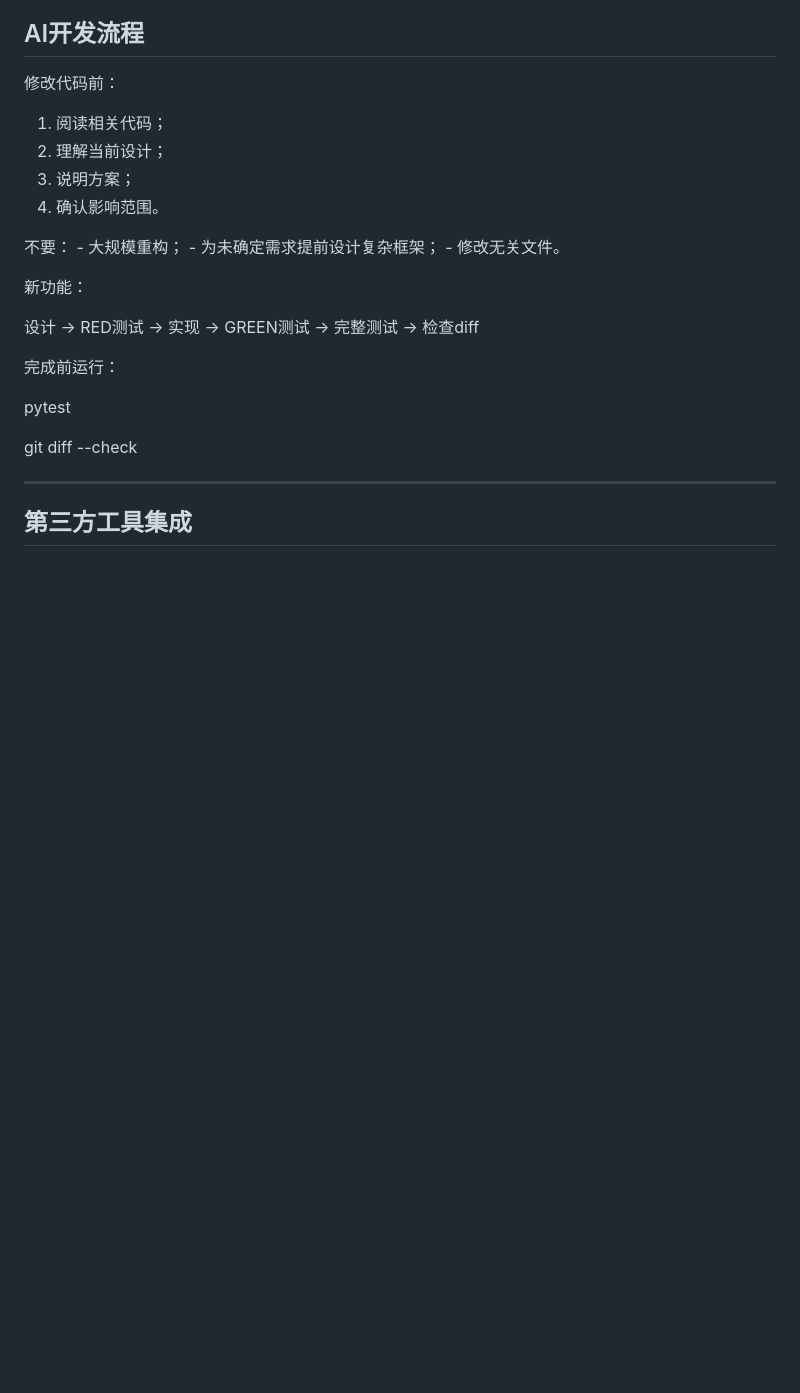
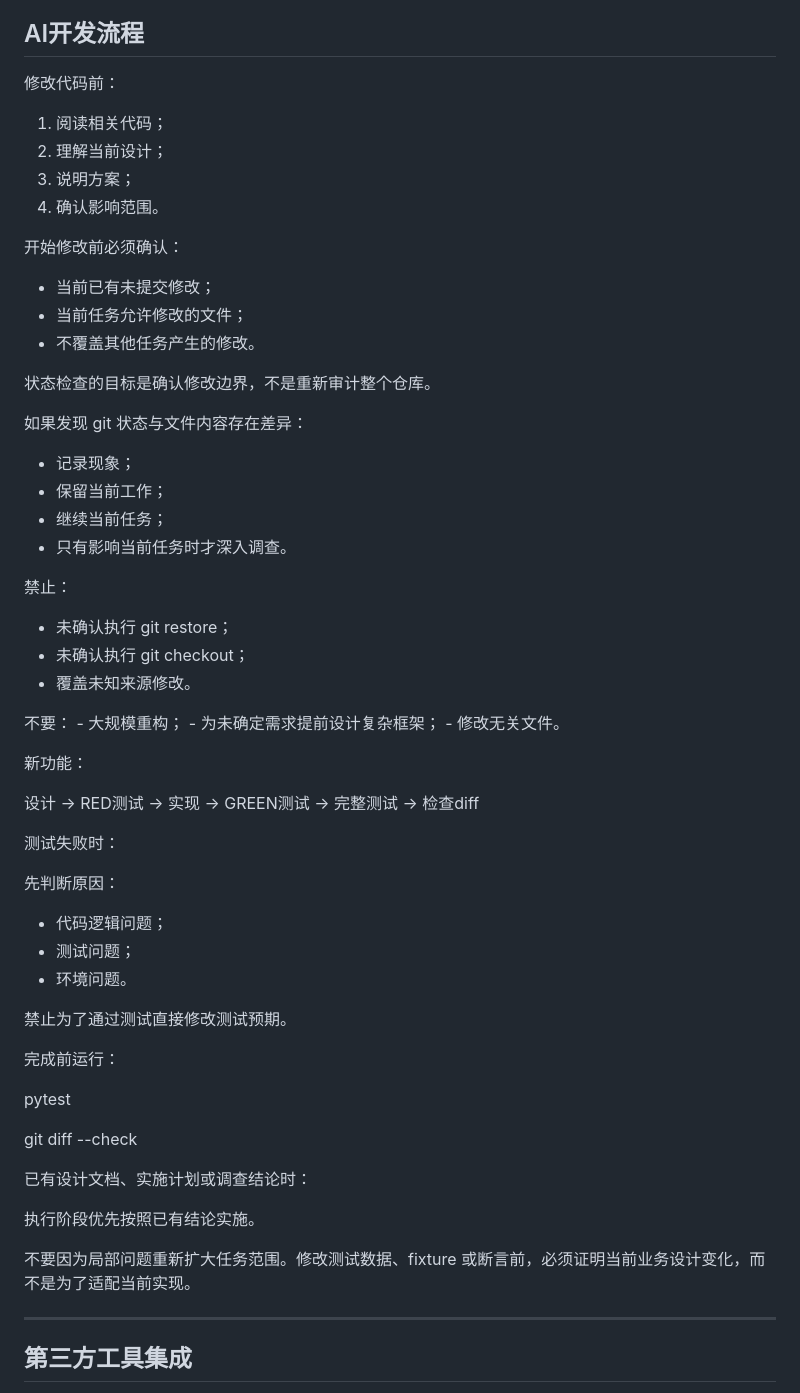
Before and after one commit to lingmeng-658/echo-chat-analyzer, a Markdown page: AGENTS.md, the part around the change. Drawn GitHub-style; blank space fills up the shorter version.

Commit message:
docs: strengthen parallel work safeguards

```diff
--- a/AGENTS.md
+++ b/AGENTS.md
@@ -139,10 +139,29 @@ GUI 通过 ChatAnalyzerFacade 接入（见 GUI原则）。
 
 修改代码前：
 
-1.  阅读相关代码；
-2.  理解当前设计；
-3.  说明方案；
-4.  确认影响范围。
+1. 阅读相关代码；
+2. 理解当前设计；
+3. 说明方案；
+4. 确认影响范围。
+
+开始修改前必须确认：
+
+- 当前已有未提交修改；
+- 当前任务允许修改的文件；
+- 不覆盖其他任务产生的修改。
+
+状态检查的目标是确认修改边界，不是重新审计整个仓库。
+
+如果发现 git 状态与文件内容存在差异：
+- 记录现象；
+- 保留当前工作；
+- 继续当前任务；
+- 只有影响当前任务时才深入调查。
+
+禁止：
+- 未确认执行 git restore；
+- 未确认执行 git checkout；
+- 覆盖未知来源修改。
 
 不要： - 大规模重构； - 为未确定需求提前设计复杂框架； - 修改无关文件。
 
@@ -150,11 +169,27 @@ GUI 通过 ChatAnalyzerFacade 接入（见 GUI原则）。
 
 设计 → RED测试 → 实现 → GREEN测试 → 完整测试 → 检查diff
 
+测试失败时：
+
+先判断原因：
+
+- 代码逻辑问题；
+- 测试问题；
+- 环境问题。
+
+禁止为了通过测试直接修改测试预期。
+
 完成前运行：
 
 pytest
 
 git diff --check
+
+已有设计文档、实施计划或调查结论时：
+
+执行阶段优先按照已有结论实施。
+
+不要因为局部问题重新扩大任务范围。修改测试数据、fixture 或断言前，必须证明当前业务设计变化，而不是为了适配当前实现。
 
 ------------------------------------------------------------------------
 
```
